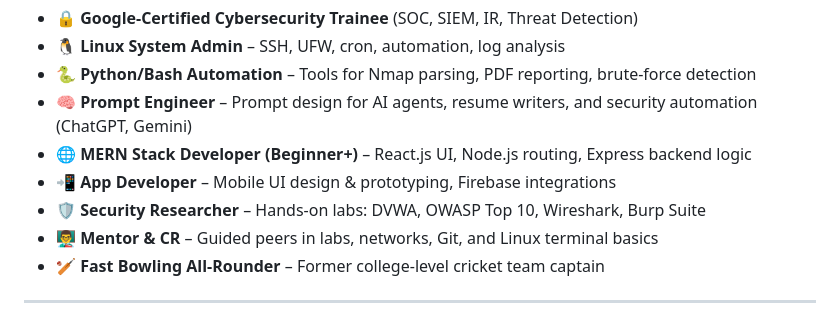
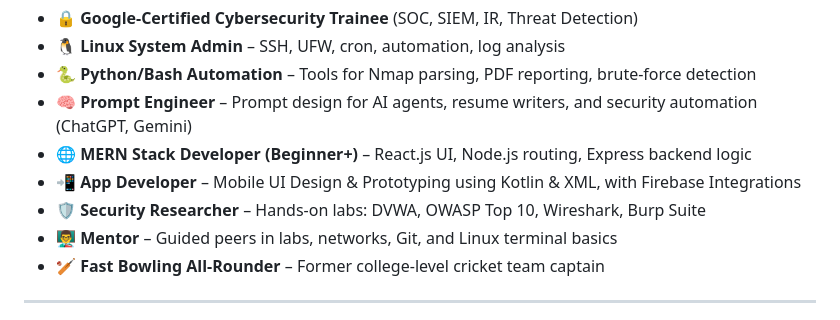
Before and after one commit to umark-dev/UmarNaheed-Portfolio, a Markdown page: README.md, the part around the change. Drawn GitHub-style.

```diff
--- a/README.md
+++ b/README.md
@@ -18,9 +18,9 @@ Cybersecurity & Automation Specialist | Google-Certified | Linux | Python/Bash |
 * 🐍 **Python/Bash Automation** – Tools for Nmap parsing, PDF reporting, brute-force detection
 * 🧠 **Prompt Engineer** – Prompt design for AI agents, resume writers, and security automation (ChatGPT, Gemini)
 * 🌐 **MERN Stack Developer (Beginner+)** – React.js UI, Node.js routing, Express backend logic
-* 📲 **App Developer** – Mobile UI design & prototyping, Firebase integrations
+* 📲 **App Developer** – Mobile UI Design & Prototyping using Kotlin & XML, with Firebase Integrations
 * 🛡️ **Security Researcher** – Hands-on labs: DVWA, OWASP Top 10, Wireshark, Burp Suite
-* 👨‍🏫 **Mentor & CR** – Guided peers in labs, networks, Git, and Linux terminal basics
+* 👨‍🏫 **Mentor** – Guided peers in labs, networks, Git, and Linux terminal basics
 * 🏏 **Fast Bowling All-Rounder** – Former college-level cricket team captain
 
 ---
```
